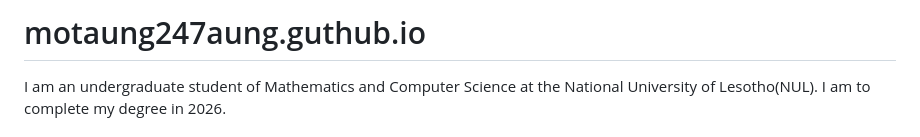
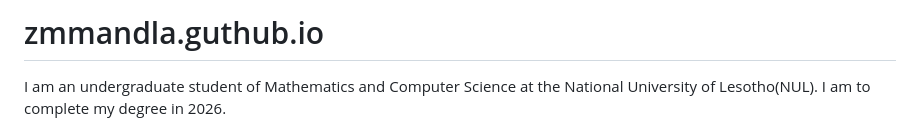
Before and after one commit to motaungmandla/SeSoDa, a Markdown page: README.md, the part around the change. Drawn GitHub-style.

```diff
--- a/README.md
+++ b/README.md
@@ -1,4 +1,4 @@
-# motaung247aung.guthub.io
+# zmmandla.guthub.io
 I am an undergraduate student of Mathematics and Computer Science at the National University of Lesotho(NUL). I am to complete my degree in 2026. <h1 align="center">Hi 👋, I'm Mandla</h1>
 <h3 align="center">A student of computer science at the National University of Lesotho</h3>
 
```
